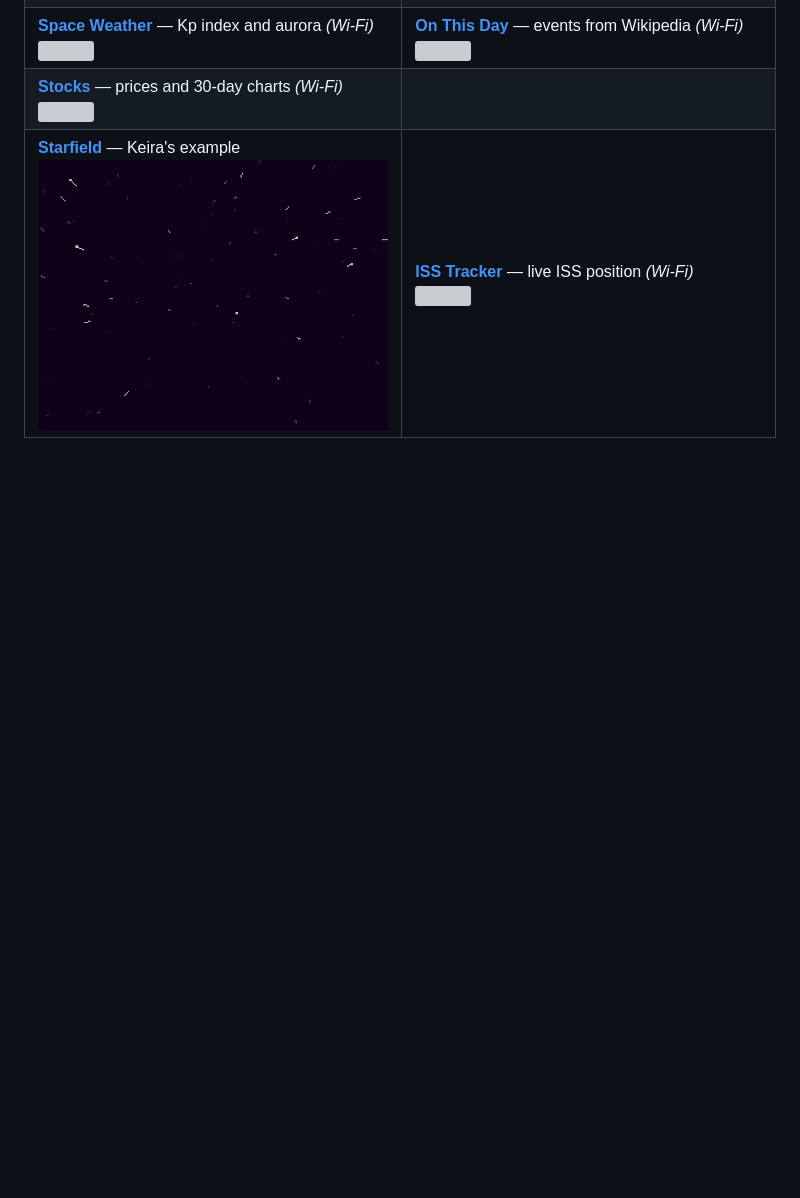
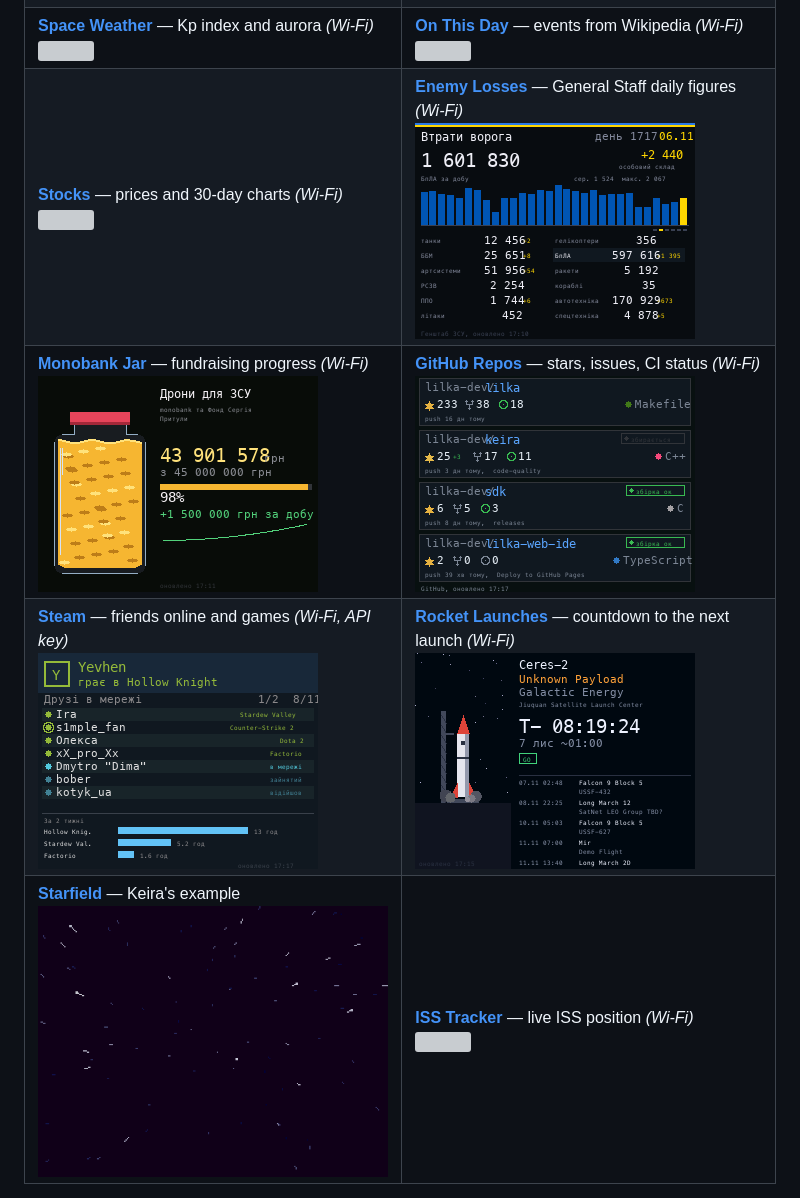
Before and after one commit to black-ghost-off/lilka_wallpapers, a Markdown page: README.md, the part around the change. GitHub-like rendering; pictures changed too: jar/screenshot.png (added), launches/screenshot.png (added), losses/screenshot.png (added); blank space fills up the shorter version; grey boxes are pictures that could not be loaded.

Commit message:
Add losses, jar, repos, steam and launches wallpapers
Co-Authored-By: Claude Opus 5.5 <noreply@anthropic.com>

```diff
--- a/README.md
+++ b/README.md
@@ -21,7 +21,9 @@ Each wallpaper is one `wallpaper.lua`. Copy it to the SD card as `/sd/wallpaper.
 | [**Flag**](cloth/) — cloth physics in the wind<br>![](cloth/screenshot.png) | [**Power Outages**](outages/) — YASNO schedule for your group *(Wi-Fi)*<br>![](outages/screenshot.png) |
 | [**Earthquakes**](quakes/) — USGS, past week on a map *(Wi-Fi)*<br>![](quakes/screenshot.png) | [**Air Quality**](air/) — AQI and pollutants *(Wi-Fi)*<br>![](air/screenshot.png) |
 | [**Space Weather**](space/) — Kp index and aurora *(Wi-Fi)*<br>![](space/screenshot.png) | [**On This Day**](history/) — events from Wikipedia *(Wi-Fi)*<br>![](history/screenshot.png) |
-| [**Stocks**](stocks/) — prices and 30-day charts *(Wi-Fi)*<br>![](stocks/screenshot.png) | |
+| [**Stocks**](stocks/) — prices and 30-day charts *(Wi-Fi)*<br>![](stocks/screenshot.png) | [**Enemy Losses**](losses/) — General Staff daily figures *(Wi-Fi)*<br>![](losses/screenshot.png) |
+| [**Monobank Jar**](jar/) — fundraising progress *(Wi-Fi)*<br>![](jar/screenshot.png) | [**GitHub Repos**](repos/) — stars, issues, CI status *(Wi-Fi)*<br>![](repos/screenshot.png) |
+| [**Steam**](steam/) — friends online and games *(Wi-Fi, API key)*<br>![](steam/screenshot.png) | [**Rocket Launches**](launches/) — countdown to the next launch *(Wi-Fi)*<br>![](launches/screenshot.png) |
 | [**Starfield**](starfield/) — Keira's example<br>![](starfield/screenshot.png) | [**ISS Tracker**](iss_tracker/) — live ISS position *(Wi-Fi)*<br>![](iss_tracker/image.png) |
 
 *(Wi-Fi)*: open the script as an app once to download data. On older firmware the launcher can't make network requests, so the wallpaper only shows what was saved. With a recent Keira, all Wi-Fi wallpapers except Weather, Currency, GitHub and ISS Tracker also refresh on their own.
```
Also changed, not shown: jar/README.md (added, +21 -0 lines), launches/README.md (added, +17 -0 lines), losses/README.md (added, +17 -0 lines), repos/README.md (added, +19 -0 lines), steam/README.md (added, +25 -0 lines), 5 other files.
